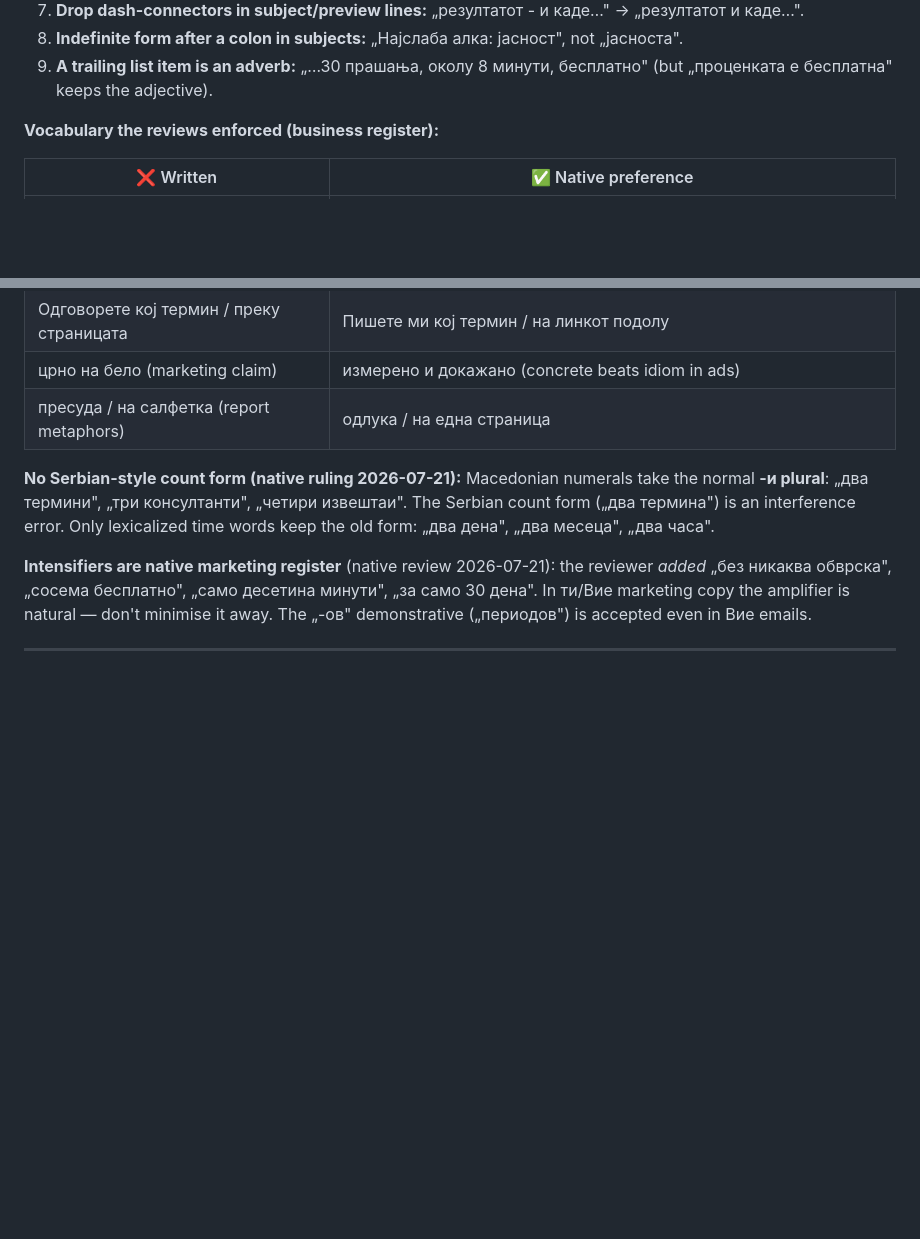
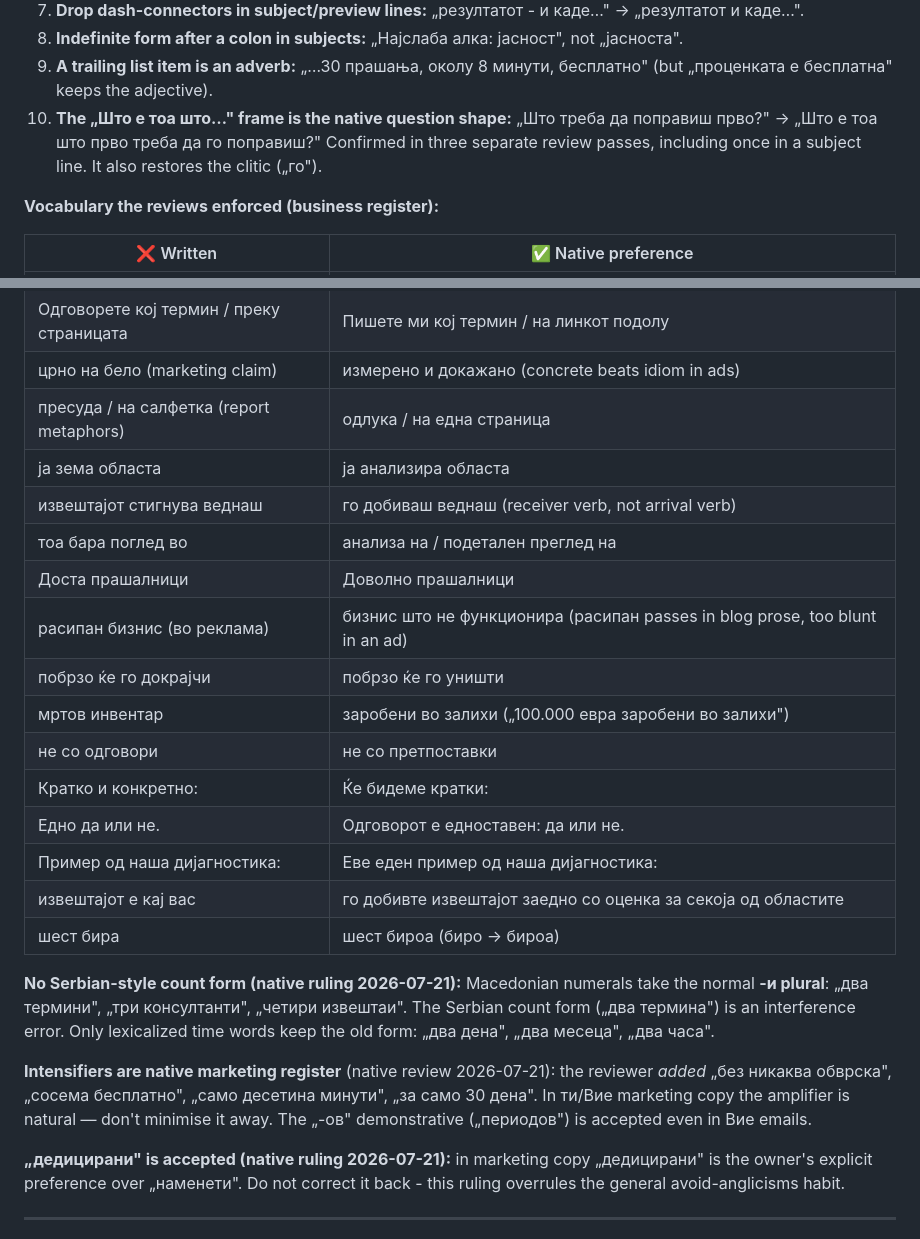
Before and after one commit to dancommun/business-macedonian, a Markdown page: BUSINESS-MACEDONIAN.md, 2 parts joined by grey strips. Rendered like a GitHub page; blank space fills up the shorter version.

```diff
--- a/BUSINESS-MACEDONIAN.md
+++ b/BUSINESS-MACEDONIAN.md
@@ -722,6 +722,7 @@ consistently enforced; treat them as law for owner-facing nurture prose.
 7. **Drop dash-connectors in subject/preview lines:** „резултатот - и каде…" → „резултатот и каде…".
 8. **Indefinite form after a colon in subjects:** „Најслаба алка: јасност", not „јасноста".
 9. **A trailing list item is an adverb:** „…30 прашања, околу 8 минути, бесплатно" (but „проценката е бесплатна" keeps the adjective).
+10. **The „Што е тоа што…" frame is the native question shape:** „Што треба да поправиш прво?" → „Што е тоа што прво треба да го поправиш?" Confirmed in three separate review passes, including once in a subject line. It also restores the clitic („го").
 
 **Vocabulary the reviews enforced (business register):**
 
@@ -753,6 +754,19 @@ consistently enforced; treat them as law for owner-facing nurture prose.
 | Одговорете кој термин / преку страницата | Пишете ми кој термин / на линкот подолу |
 | црно на бело (marketing claim) | измерено и докажано (concrete beats idiom in ads) |
 | пресуда / на салфетка (report metaphors) | одлука / на една страница |
+| ја зема областа | ја анализира областа |
+| извештајот стигнува веднаш | го добиваш веднаш (receiver verb, not arrival verb) |
+| тоа бара поглед во | анализа на / подетален преглед на |
+| Доста прашалници | Доволно прашалници |
+| расипан бизнис (во реклама) | бизнис што не функционира (расипан passes in blog prose, too blunt in an ad) |
+| побрзо ќе го докрајчи | побрзо ќе го уништи |
+| мртов инвентар | заробени во залихи („100.000 евра заробени во залихи") |
+| не со одговори | не со претпоставки |
+| Кратко и конкретно: | Ќе бидеме кратки: |
+| Едно да или не. | Одговорот е едноставен: да или не. |
+| Пример од наша дијагностика: | Еве еден пример од наша дијагностика: |
+| извештајот е кај вас | го добивте извештајот заедно со оценка за секоја од областите |
+| шест бира | шест бироа (биро → бироа) |
 
 **No Serbian-style count form (native ruling 2026-07-21):** Macedonian numerals
 take the normal **-и plural**: „два термини", „три консултанти", „четири
@@ -765,6 +779,10 @@ reviewer *added* „без никаква обврска", „сосема бе
 минути", „за само 30 дена". In ти/Вие marketing copy the amplifier is natural —
 don't minimise it away. The „-ов" demonstrative („периодов") is accepted even
 in Вие emails.
+
+**„дедицирани" is accepted (native ruling 2026-07-21):** in marketing copy
+„дедицирани" is the owner's explicit preference over „наменети". Do not
+correct it back - this ruling overrules the general avoid-anglicisms habit.
 
 ---
 
```
Also changed, not shown: skill/business-macedonian.md (+18 -0 lines).
